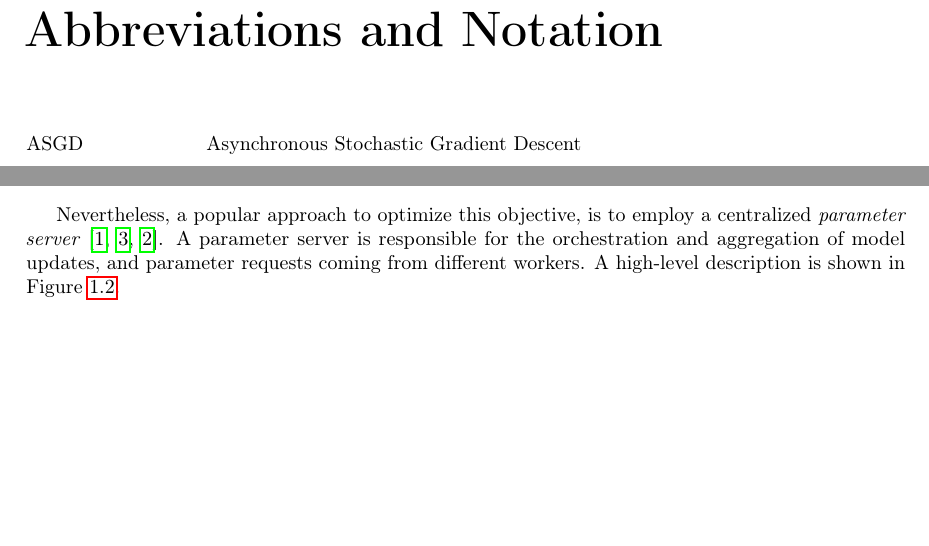
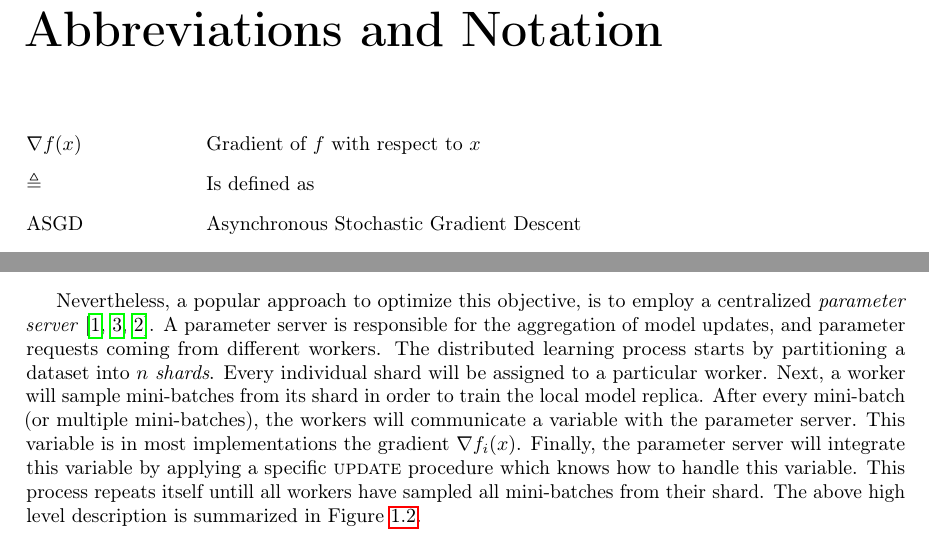
Before and after one commit to JoeriHermans/master-thesis, a LaTeX thesis (thesis/thesis.tex, which reads thesis/body/chapter_introduction.tex, thesis/nomenclature.tex): two parts of pages 6 and 8 of 12, joined at a grey line, cut so that both start at the same text, the shorter picture padded with empty space. Compiled offline with pdfLaTeX.

Commit message:
Update thesis

```diff
--- a/thesis/body/chapter_introduction.tex
+++ b/thesis/body/chapter_introduction.tex
@@ -84,7 +84,9 @@ Let us start with a simple example in order to illustrate this concept more clea
 
 In this thesis, we focus our efforts on data parallelism. Data parallelism is an inherently different methodology of optimizing parameters. The general idea is to reduce the training time by having $n$ different workers optimizing a model by processing $n$ different shards (partitions) of the dataset in parallel~\cite{dean2012large}. In this setting we distribute $n$ model replicas over $n$ processing nodes, i.e., every node (or process) holds one model replica. Then, the workers train their local replica using the assigned data shard. However, it is possible to coordinate the workers in such a way that, together, they will optimize a single objective. There are several approaches to achieve this, and these will be discussed in greater detail in Chapter~\ref{chapter:distributed_deep_learning}.\\
 
-Nevertheless, a popular approach to optimize this objective, is to employ a centralized \emph{parameter server}~\cite{dean2012large, zhang2015deep, recht2011hogwild}. A parameter server is responsible for the orchestration and aggregation of model updates, and parameter requests coming from different workers. A high-level description is shown in Figure~\ref{fig:introduction_data_parallelism_schematic}.
+Nevertheless, a popular approach to optimize this objective, is to employ a centralized \emph{parameter server}~\cite{dean2012large, zhang2015deep, recht2011hogwild}. A parameter server is responsible for the aggregation of model updates, and parameter requests coming from different workers. The distributed learning process starts by partitioning a dataset into $n$ \emph{shards}. Every individual shard will be assigned to a particular worker. Next, a worker will sample mini-batches from its shard in order to train the local model replica. After every mini-batch (or multiple mini-batches), the workers will communicate a variable with the parameter server. This variable is in most implementations the gradient $\nabla f_i(x)$. Finally, the parameter server will integrate this variable by applying a specific \textsc{update} procedure which knows how to handle this variable. This process repeats itself untill all workers have sampled all mini-batches from their shard. The above high level description is summarized in Figure~\ref{fig:introduction_data_parallelism_schematic}.\\
+
+
 
 \begin{figure}[H]
   \centering
--- a/thesis/nomenclature.tex
+++ b/thesis/nomenclature.tex
@@ -15,3 +15,5 @@
 \nomenclature{SGD}{Stochastic Gradient Descent}
 \nomenclature{EASGD}{Elastic Averaging Stochastic Gradient Descent}
 \nomenclature{ASGD}{Asynchronous Stochastic Gradient Descent}
+\nomenclature{$\triangleq$}{Is defined as}
+\nomenclature{$\nabla f(x)$}{Gradient of $f$ with respect to $x$}
```
Also changed, not shown: thesis/master_thesis_joeri_hermans.pdf.
